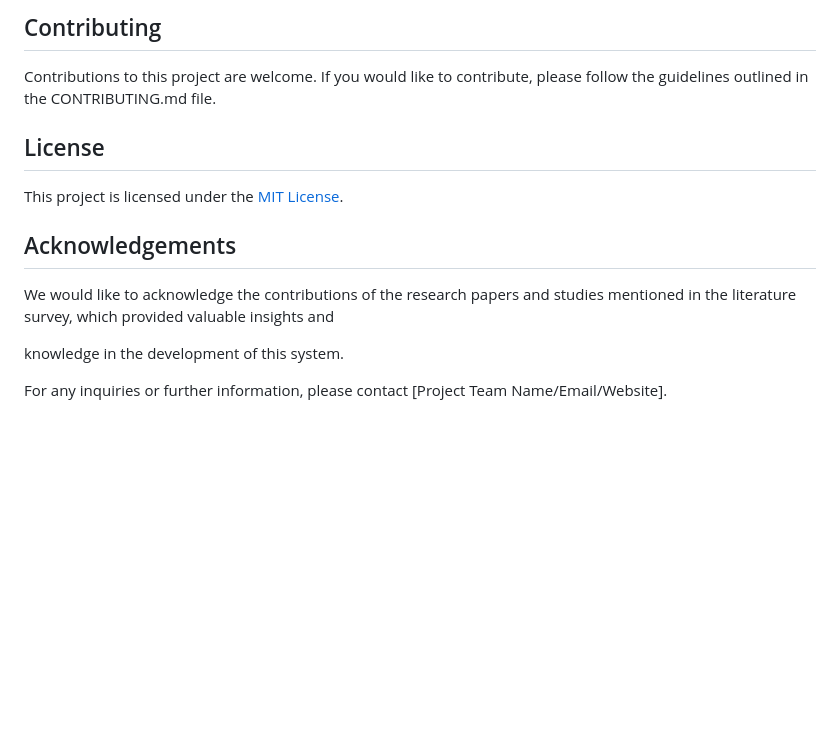
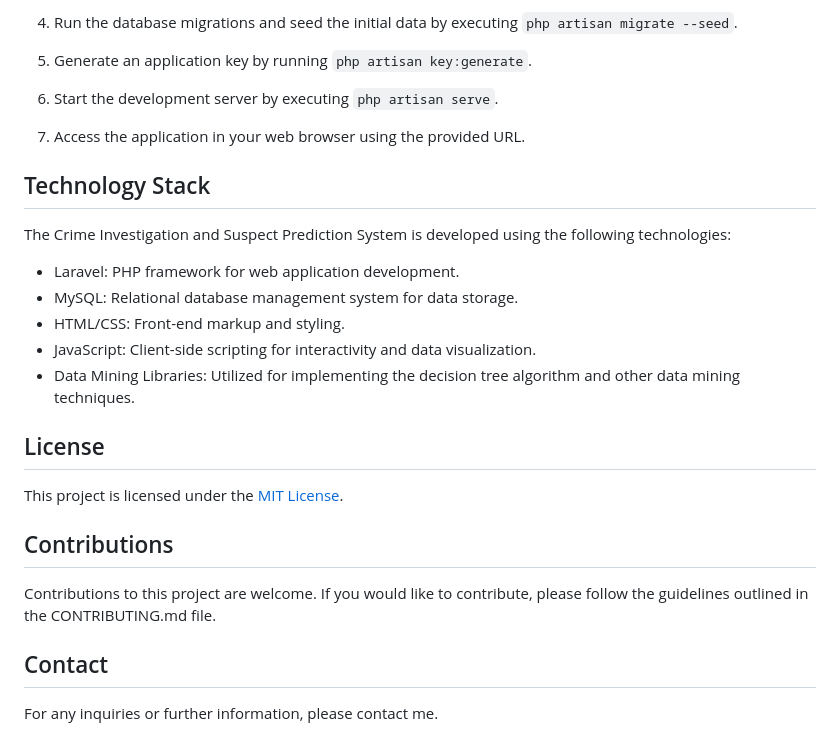
Before and after one commit to shubham-bramhane/crimeinvestigation, a Markdown page: README.md, the part around one of its changes. Rendered like a GitHub page; blank space fills up the shorter version.

```diff
--- a/README.md
+++ b/README.md
@@ -60,16 +60,30 @@ To install and use the Crime Prediction and Suspect Identification System, follo
 
-## Contributing
+4. Run the database migrations and seed the initial data by executing `php artisan migrate --seed`.
+
+5. Generate an application key by running `php artisan key:generate`.
+
+6. Start the development server by executing `php artisan serve`.
+
+7. Access the application in your web browser using the provided URL.
+
+## Technology Stack
+
+The Crime Investigation and Suspect Prediction System is developed using the following technologies:
+
+- Laravel: PHP framework for web application development.
+- MySQL: Relational database management system for data storage.
+- HTML/CSS: Front-end markup and styling.
+- JavaScript: Client-side scripting for interactivity and data visualization.
+- Data Mining Libraries: Utilized for implementing the decision tree algorithm and other data mining techniques.
+
+## License
+
+This project is licensed under the [MIT License](LICENSE).
+
+## Contributions
 
 Contributions to this project are welcome. If you would like to contribute, please follow the guidelines outlined in the CONTRIBUTING.md file.
 
-## License
+## Contact
 
-This project is licensed under the [MIT License](LICENSE.md).
-
-## Acknowledgements
-
-We would like to acknowledge the contributions of the research papers and studies mentioned in the literature survey, which provided valuable insights and
-
- knowledge in the development of this system.
-
-For any inquiries or further information, please contact [Project Team Name/Email/Website].
+For any inquiries or further information, please contact me.
```
Also changed, not shown: other parts of README.md (+25 -25 lines).
